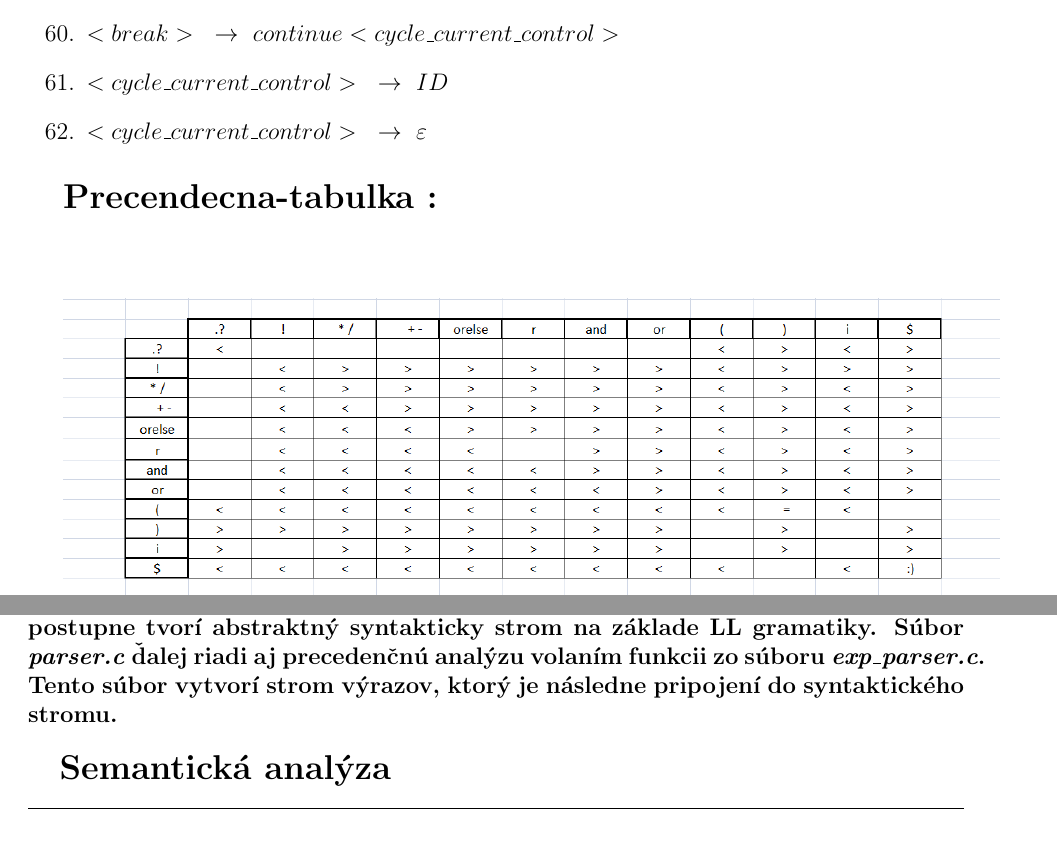
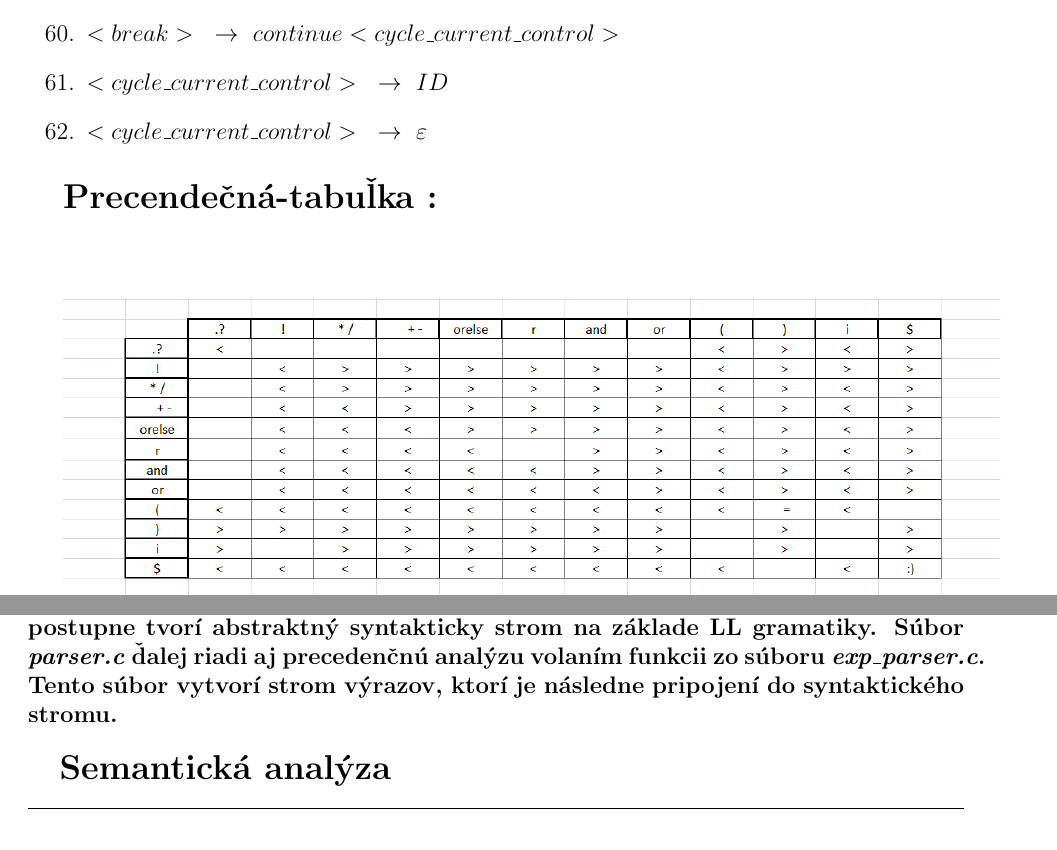
Before and after one commit to Marek324/IFJ-compiler, a LaTeX document (docs/dokumentace.tex): two parts of pages 6 and 8 of 11, joined at a grey line, cut so that both start at the same text. Compiled offline with pdfLaTeX.

Commit message:
grammar fix

```diff
--- a/docs/dokumentace.tex
+++ b/docs/dokumentace.tex
@@ -182,7 +182,7 @@ FUNEXP\\
 
 \end{enumerate}
 
-\Large \textbf{Precendecna-tabulka :}
+\Large \textbf{Precendečná-tabuľka :}
 \newline \\
 
 \includegraphics[width=\textwidth,scale=0.3]{Ptabulka}
@@ -204,7 +204,7 @@ FUNEXP\\
  \Large \textbf{Syntaktická analýza}\normalsize \\
 \noindent\makebox[\linewidth]{\rule{\textwidth}{0.4pt}}
 
-\paragraph{Riešenie syntaktickej analýzy sme započali vytvorením LL gramatiky, LL tabuľky a precendenčej tabuľky. Následne na ich základe sme vypracovali súbor \textit{parser.c a exp\_parser.c}. Tieto súbory pracujú s uzlami deklarovanymi v súbore \textit{ast.h}. Spustenie syntaktickej analýzy započne zavolanim funkcie \textit{Parse()}. Tato funkcia postupne prechádza cez tokeny a priradzuje ich do uzlov, pomocou ktorých postupne tvorí abstraktný syntakticky strom na základe LL gramatiky. Súbor \textit{parser.c} ďalej riadi aj precedenčnú analýzu volaním funkcii zo súboru \textit{exp\_parser.c}. Tento súbor vytvorí strom výrazov, ktorý je následne pripojení do syntaktického stromu.  \newline \\}
+\paragraph{Riešenie syntaktickej analýzy sme započali vytvorením LL gramatiky, LL tabuľky a precendenčej tabuľky. Následne na ich základe sme vypracovali súbor \textit{parser.c a exp\_parser.c}. Tieto súbory pracujú s uzlami deklarovanymi v súbore \textit{ast.h}. Spustenie syntaktickej analýzy započne zavolanim funkcie \textit{Parse()}. Tato funkcia postupne prechádza cez tokeny a priradzuje ich do uzlov, pomocou ktorých postupne tvorí abstraktný syntakticky strom na základe LL gramatiky. Súbor \textit{parser.c} ďalej riadi aj precedenčnú analýzu volaním funkcii zo súboru \textit{exp\_parser.c}. Tento súbor vytvorí strom výrazov, ktorí je následne pripojení do syntaktického stromu.  \newline \\}
 
  \Large \textbf{Semantická analýza}\normalsize \\
 \noindent\makebox[\linewidth]{\rule{\textwidth}{0.4pt}}
```
Also changed, not shown: docs/dokumentace.tex (4 more changed lines).
